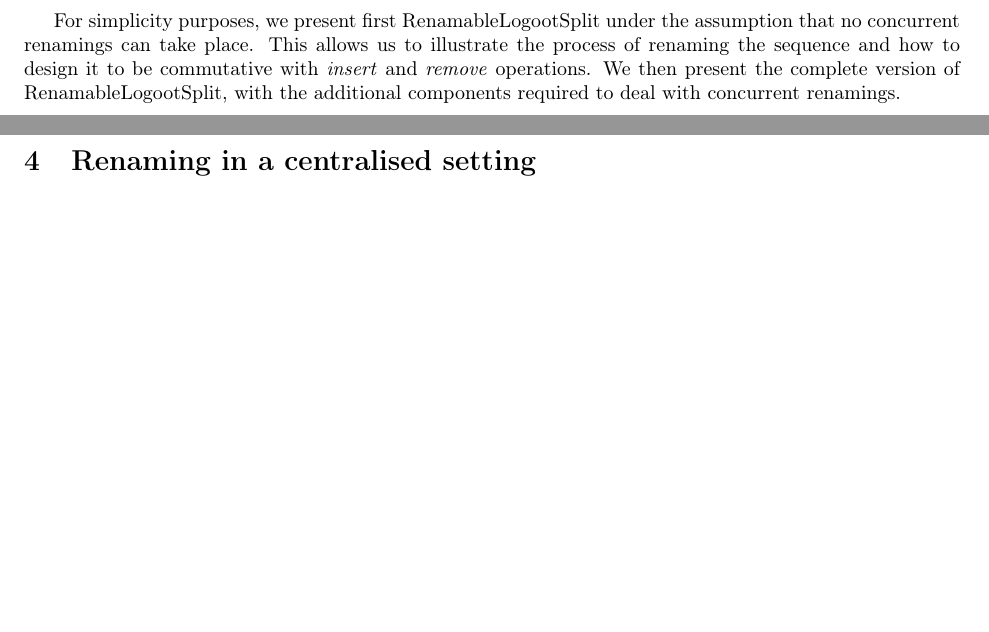
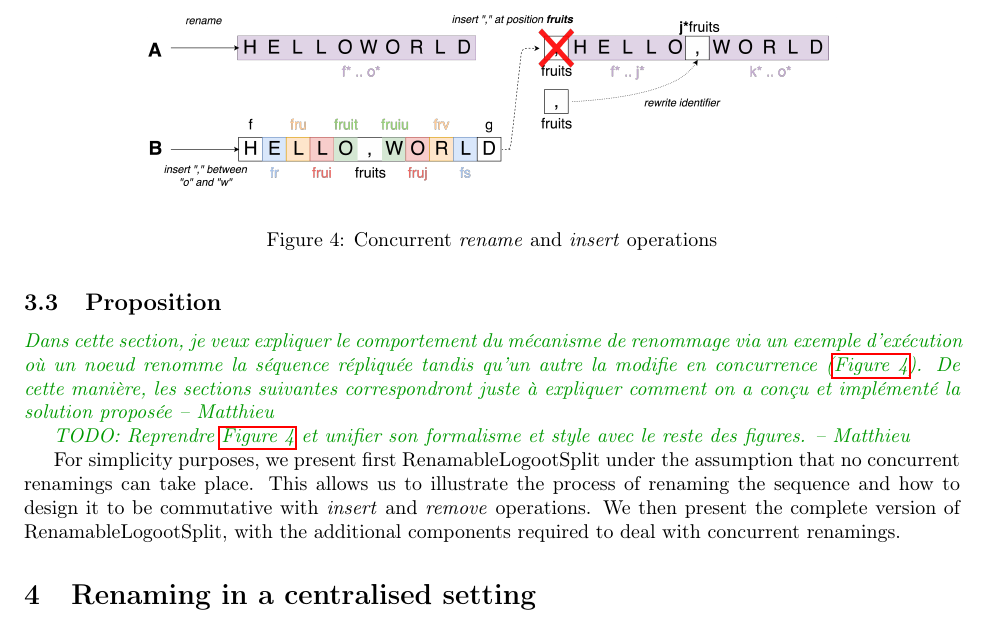
Before and after one commit to MatthieuNICOLAS/paper-renaming-mechanism, a LaTeX document (main.tex): two parts of pages 9 and 10 of 17 before the commit and part of page 10 of 18 after it, the two joined at a grey line, cut at the place of the change, the shorter picture padded with empty space. Compiled offline with pdfLaTeX.

Commit message:
feat(proposition): add the outline of this subsection

```diff
--- a/main.tex
+++ b/main.tex
@@ -530,9 +530,18 @@ These properties are the following:
     \end{itemize}
 \end{property}
 
+\subsection{Proposition}
 
+\mnnote{Dans cette section, je veux expliquer le comportement du mécanisme de renommage via un exemple d'exécution où un noeud renomme la séquence répliquée tandis qu'un autre la modifie en concurrence (\autoref{fig:example-renaming}). De cette manière, les sections suivantes correspondront juste à expliquer comment on a conçu et implémenté la solution proposée}
 
+\begin{figure}
+    \centering
+    \includegraphics[width=0.75\textwidth]{img/example-renaming.png}
+    \caption{Concurrent \emph{rename} and \emph{insert} operations}
+    \label{fig:example-renaming}
+\end{figure}
 
+\mnnote{TODO: Reprendre \autoref{fig:example-renaming} et unifier son formalisme et style avec le reste des figures.}
 
 For simplicity purposes, we present first RenamableLogootSplit under the assumption that no concurrent renamings can take place.
 This allows us to illustrate the process of renaming the sequence and how to design it to be commutative with \emph{insert} and \emph{remove} operations.
```
Also changed, not shown: img/example-renaming.png (added), main.pdf.
